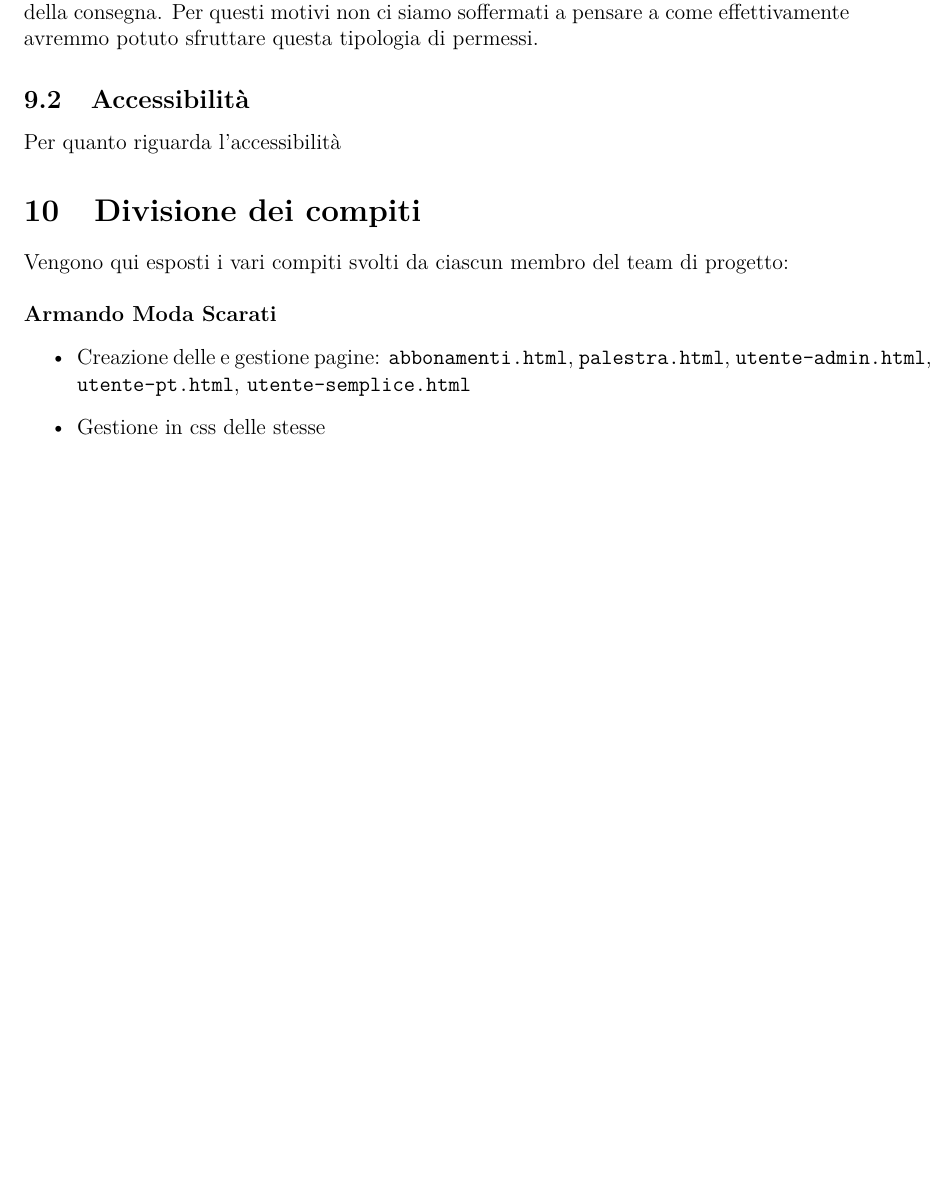
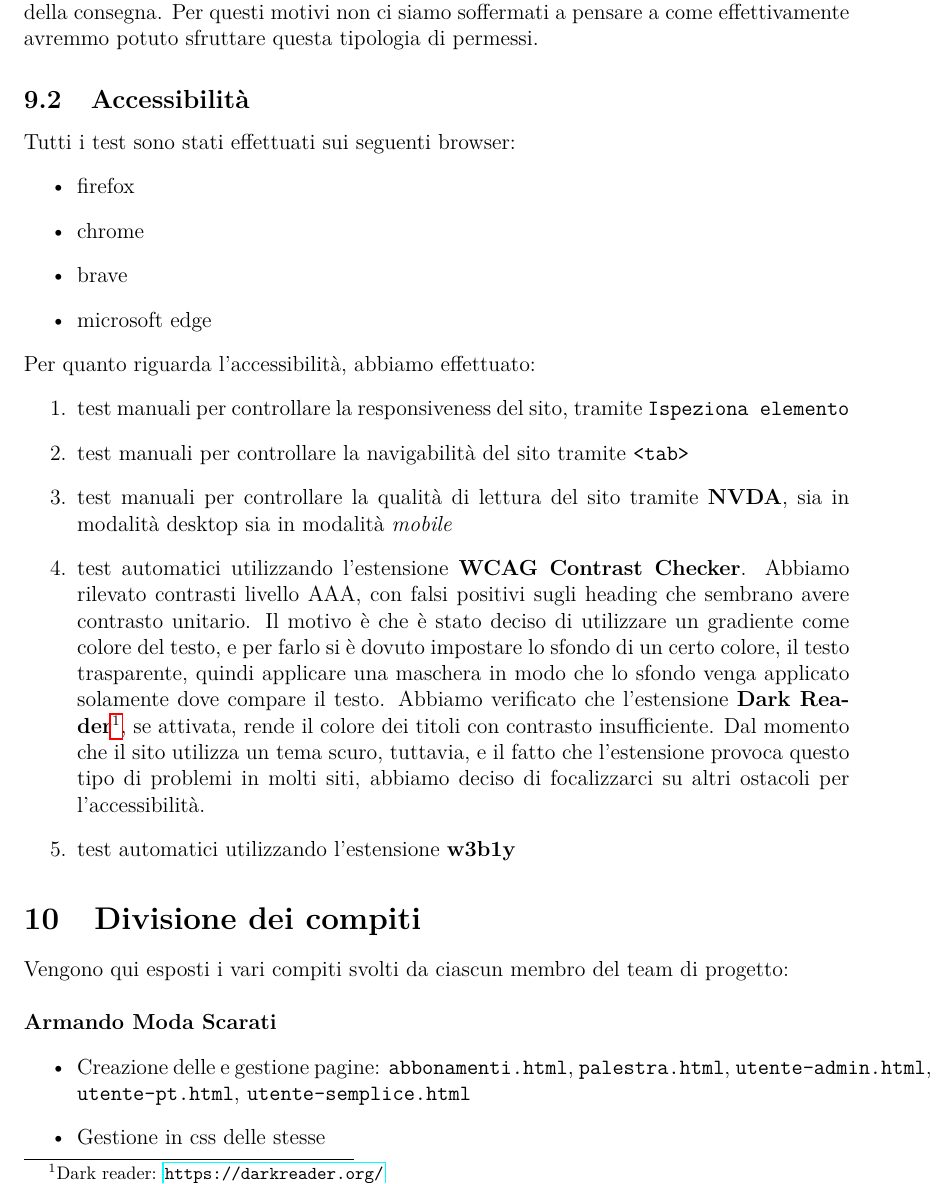
Before and after one commit to Granz09124/Progetto-tecweb, a LaTeX document (relazione/relazione.tex): part of page 11 of 12 before the commit and part of page 11 of 13 after it, cut so that both start at the same text, the shorter picture padded with empty space. Compiled offline with pdfLaTeX.

Commit message:
Relazione Test - Accessibilità

```diff
--- a/relazione/relazione.tex
+++ b/relazione/relazione.tex
@@ -299,7 +299,21 @@ Per quanto riguarda la sicurezza, abbiamo effettuato due tipologie di test:
 Non siamo riusciti a mettere bene in sicurezza le tabelle del database: l'ideale sarebbe stato avere una connessione per database, ma questo non abbiamo potuto farlo in quanto non possiamo creare nuovi utenti tramite phpmyadmin. Un'alternativa che abbiamo considerato è stato limitare l'accesso al database in base all'indirizzo di connessione, permettendo l'accesso a certe tabelle solamente tramite connessione verso localhost. Tuttavia non avremmo potuto effettivamente sperimentare se le connessioni fossero sicure, potendoci collegare solamente tramite localhost. Infatti, non avremmo potuto confermare neanche il funzionamento del sito in caso di connessione da host remoto. Inoltre, il sito in questo modo non sarebbe più diventato trasportabile, come richiesto dalla specifica della consegna. Per questi motivi non ci siamo soffermati a pensare a come effettivamente avremmo potuto sfruttare questa tipologia di permessi.
 
 \subsection{Accessibilità}
-Per quanto riguarda l'accessibilità
+Tutti i test sono stati effettuati sui seguenti browser:
+\begin{itemize}
+	\item firefox
+	\item chrome
+	\item brave
+	\item microsoft edge
+\end{itemize}
+Per quanto riguarda l'accessibilità, abbiamo effettuato:
+\begin{enumerate}
+	\item test manuali per controllare la responsiveness del sito, tramite \texttt{Ispeziona elemento}
+	\item test manuali per controllare la navigabilità del sito tramite \texttt{<tab>}
+	\item test manuali per controllare la qualità di lettura del sito tramite \textbf{NVDA}, sia in modalità desktop sia in modalità \textit{mobile}
+	\item test automatici utilizzando l'estensione \textbf{WCAG Contrast Checker}. Abbiamo rilevato contrasti livello AAA, con falsi positivi sugli heading che sembrano avere contrasto unitario. Il motivo è che è stato deciso di utilizzare un gradiente come colore del testo, e per farlo si è dovuto impostare lo sfondo di un certo colore, il testo trasparente, quindi applicare una maschera in modo che lo sfondo venga applicato solamente dove compare il testo. Abbiamo verificato che l'estensione \textbf{Dark Reader}\footnote{Dark reader: \url{https://darkreader.org/}}, se attivata, rende il colore dei titoli con contrasto insufficiente. Dal momento che il sito utilizza un tema scuro, tuttavia, e il fatto che l'estensione provoca questo tipo di problemi in molti siti, abbiamo deciso di focalizzarci su altri ostacoli per l'accessibilità.
+	\item test automatici utilizzando l'estensione \textbf{w3b1y}
+\end{enumerate}
 
 \section{Divisione dei compiti}
 Vengono qui esposti i vari compiti svolti da ciascun membro del team di progetto: \\
```
Also changed, not shown: relazione/relazione.pdf, 2 other files.
